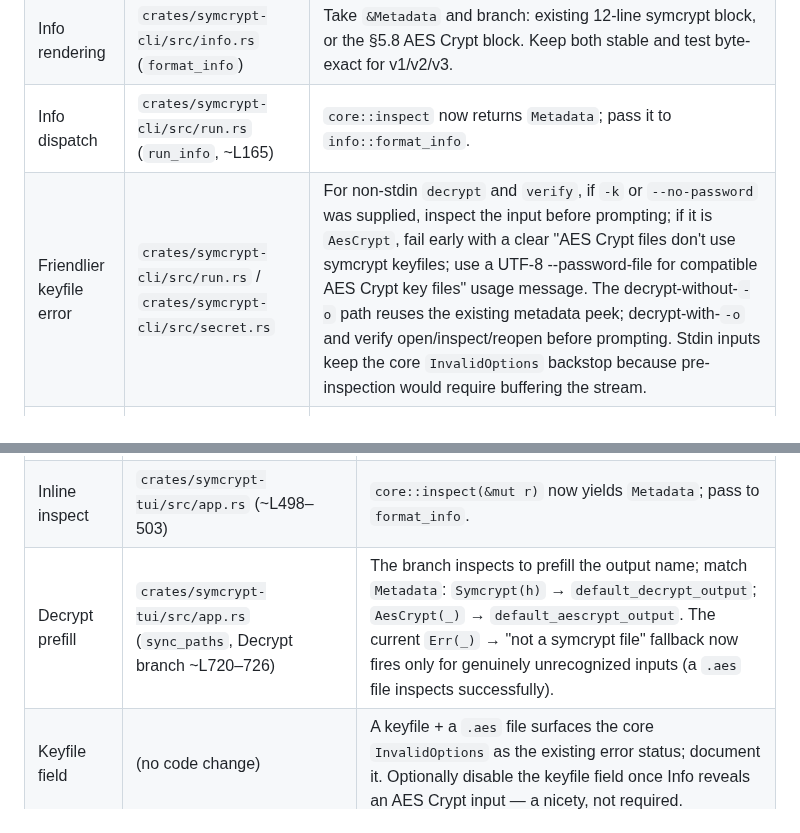
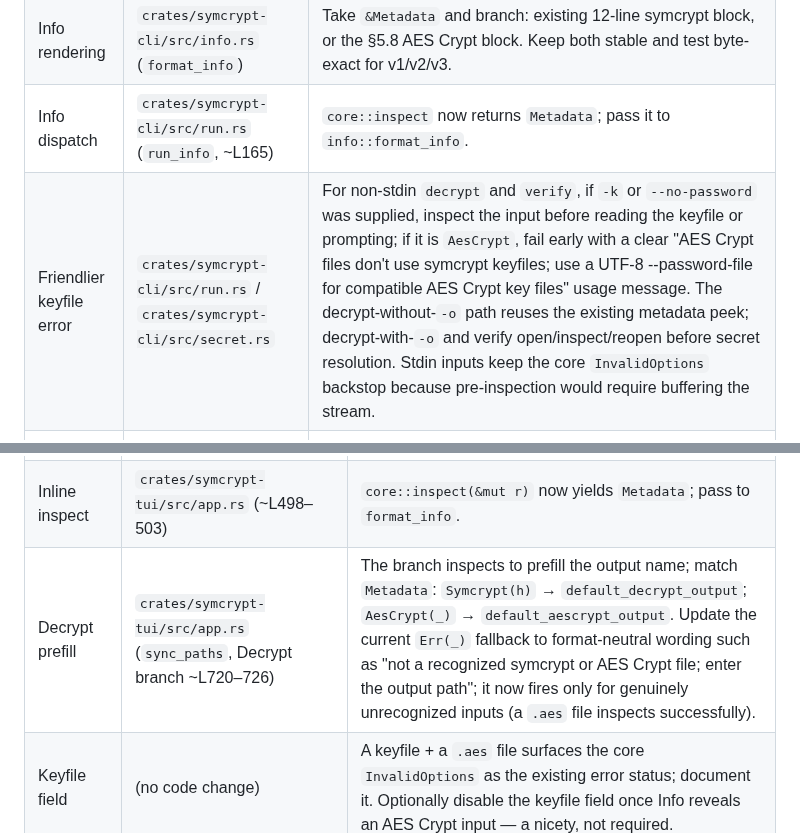
Before and after one commit to FreedomBen/paladin, a Markdown page: docs/IMPLEMENTATION_PLAN_05_AESCRYPT.md, 2 parts joined by grey strips. Rendered like a GitHub page.

```diff
--- a/docs/IMPLEMENTATION_PLAN_05_AESCRYPT.md
+++ b/docs/IMPLEMENTATION_PLAN_05_AESCRYPT.md
@@ -500,7 +502,7 @@ files once the core dispatches. The concrete edits:
 | Decrypt default output | `crates/symcrypt-cli/src/run.rs` (`run_decrypt`, ~L109–116) | The no-`-o` branch already peeks `core::inspect`. Match the new `Metadata`: `Symcrypt(h)` → `default_decrypt_output(input, &h)` (today's call); `AesCrypt(_)` → `default_aescrypt_output(input)`. |
 | Info rendering | `crates/symcrypt-cli/src/info.rs` (`format_info`) | Take `&Metadata` and branch: existing 12-line symcrypt block, or the §5.8 AES Crypt block. Keep both stable and test byte-exact for v1/v2/v3. |
 | Info dispatch | `crates/symcrypt-cli/src/run.rs` (`run_info`, ~L165) | `core::inspect` now returns `Metadata`; pass it to `info::format_info`. |
-| Friendlier keyfile error | `crates/symcrypt-cli/src/run.rs` / `crates/symcrypt-cli/src/secret.rs` | For non-stdin `decrypt` and `verify`, if `-k` or `--no-password` was supplied, inspect the input before prompting; if it is `AesCrypt`, fail early with a clear "AES Crypt files don't use symcrypt keyfiles; use a UTF-8 --password-file for compatible AES Crypt key files" usage message. The decrypt-without-`-o` path reuses the existing metadata peek; decrypt-with-`-o` and verify open/inspect/reopen before prompting. Stdin inputs keep the core `InvalidOptions` backstop because pre-inspection would require buffering the stream. |
+| Friendlier keyfile error | `crates/symcrypt-cli/src/run.rs` / `crates/symcrypt-cli/src/secret.rs` | For non-stdin `decrypt` and `verify`, if `-k` or `--no-password` was supplied, inspect the input before reading the keyfile or prompting; if it is `AesCrypt`, fail early with a clear "AES Crypt files don't use symcrypt keyfiles; use a UTF-8 --password-file for compatible AES Crypt key files" usage message. The decrypt-without-`-o` path reuses the existing metadata peek; decrypt-with-`-o` and verify open/inspect/reopen before secret resolution. Stdin inputs keep the core `InvalidOptions` backstop because pre-inspection would require buffering the stream. |
 | Help / docs | `crates/symcrypt-cli/src/cli.rs` help text, man page, README | Note that `-d`/`--verify`/`-i` auto-detect AES Crypt (`.aes`) files, that encryption always uses symcrypt's format, that AES Crypt key files may be passed as `--password-file` only when they are UTF-8 text, and recommend re-encrypting decrypted data (implication #1). |
 
 **Integration tests** (`tests/cli.rs`, `assert_cmd` + a committed `.aes`
@@ -531,7 +533,7 @@ return type.
 | ---- | ---- | ------ |
 | Info rendering | `crates/symcrypt-tui/src/info.rs` (`format_info(&Header) -> Vec<String>`) | Change to `format_info(&Metadata)` and branch to symcrypt vs AES Crypt rows (§5.8). |
 | Inline inspect | `crates/symcrypt-tui/src/app.rs` (~L498–503) | `core::inspect(&mut r)` now yields `Metadata`; pass to `format_info`. |
-| Decrypt prefill | `crates/symcrypt-tui/src/app.rs` (`sync_paths`, Decrypt branch ~L720–726) | The branch inspects to prefill the output name; match `Metadata`: `Symcrypt(h)` → `default_decrypt_output`; `AesCrypt(_)` → `default_aescrypt_output`. The current `Err(_)` → "not a symcrypt file" fallback now fires only for genuinely unrecognized inputs (a `.aes` file inspects successfully). |
+| Decrypt prefill | `crates/symcrypt-tui/src/app.rs` (`sync_paths`, Decrypt branch ~L720–726) | The branch inspects to prefill the output name; match `Metadata`: `Symcrypt(h)` → `default_decrypt_output`; `AesCrypt(_)` → `default_aescrypt_output`. Update the current `Err(_)` fallback to format-neutral wording such as "not a recognized symcrypt or AES Crypt file; enter the output path"; it now fires only for genuinely unrecognized inputs (a `.aes` file inspects successfully). |
 | Keyfile field | (no code change) | A keyfile + a `.aes` file surfaces the core `InvalidOptions` as the existing error status; document it. Optionally disable the keyfile field once Info reveals an AES Crypt input — a nicety, not required. |
 
 **Tests:** extend the existing `info.rs` unit test so `format_info` renders an
```
Also changed, not shown: other parts of docs/IMPLEMENTATION_PLAN_05_AESCRYPT.md (+19 -13 lines).
